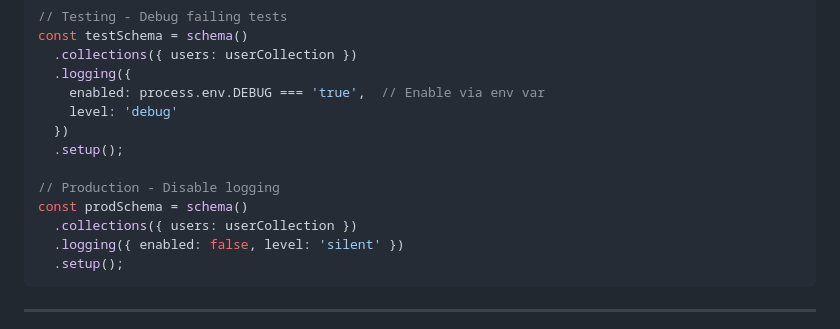
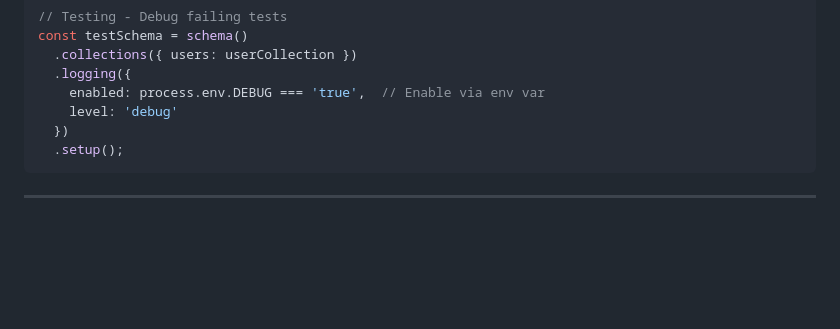
Before and after one commit to miragejs/orm, a Markdown page: README.md, the part around the change. GitHub-like rendering; blank space fills up the shorter version.

Commit message:
doc(readme): remove production logging configuration example

````diff
--- a/README.md
+++ b/README.md
@@ -1281,12 +1281,6 @@ const testSchema = schema()
     enabled: process.env.DEBUG === 'true',  // Enable via env var
     level: 'debug'
   })
-  .setup();
-
-// Production - Disable logging
-const prodSchema = schema()
-  .collections({ users: userCollection })
-  .logging({ enabled: false, level: 'silent' })
   .setup();
 ```
 
````
